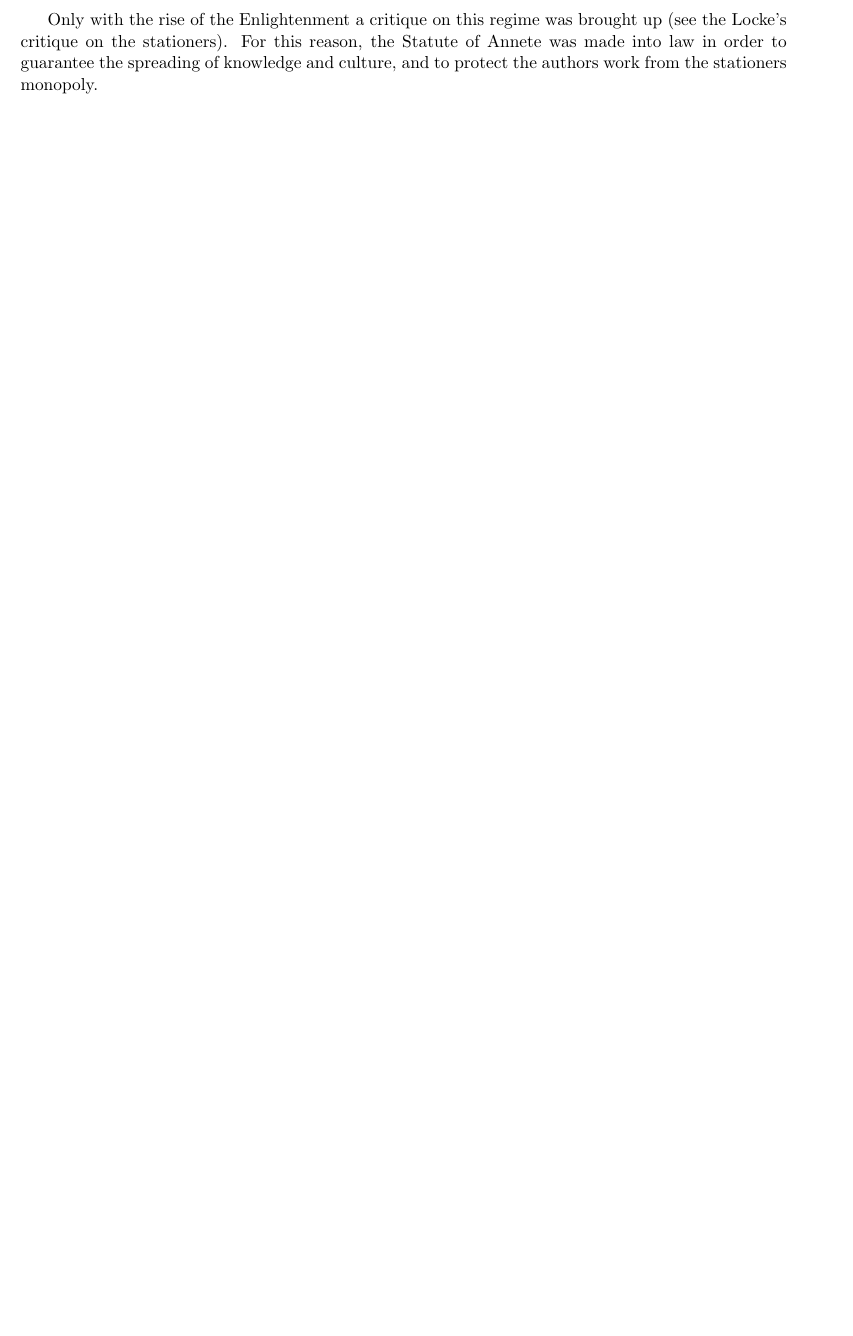
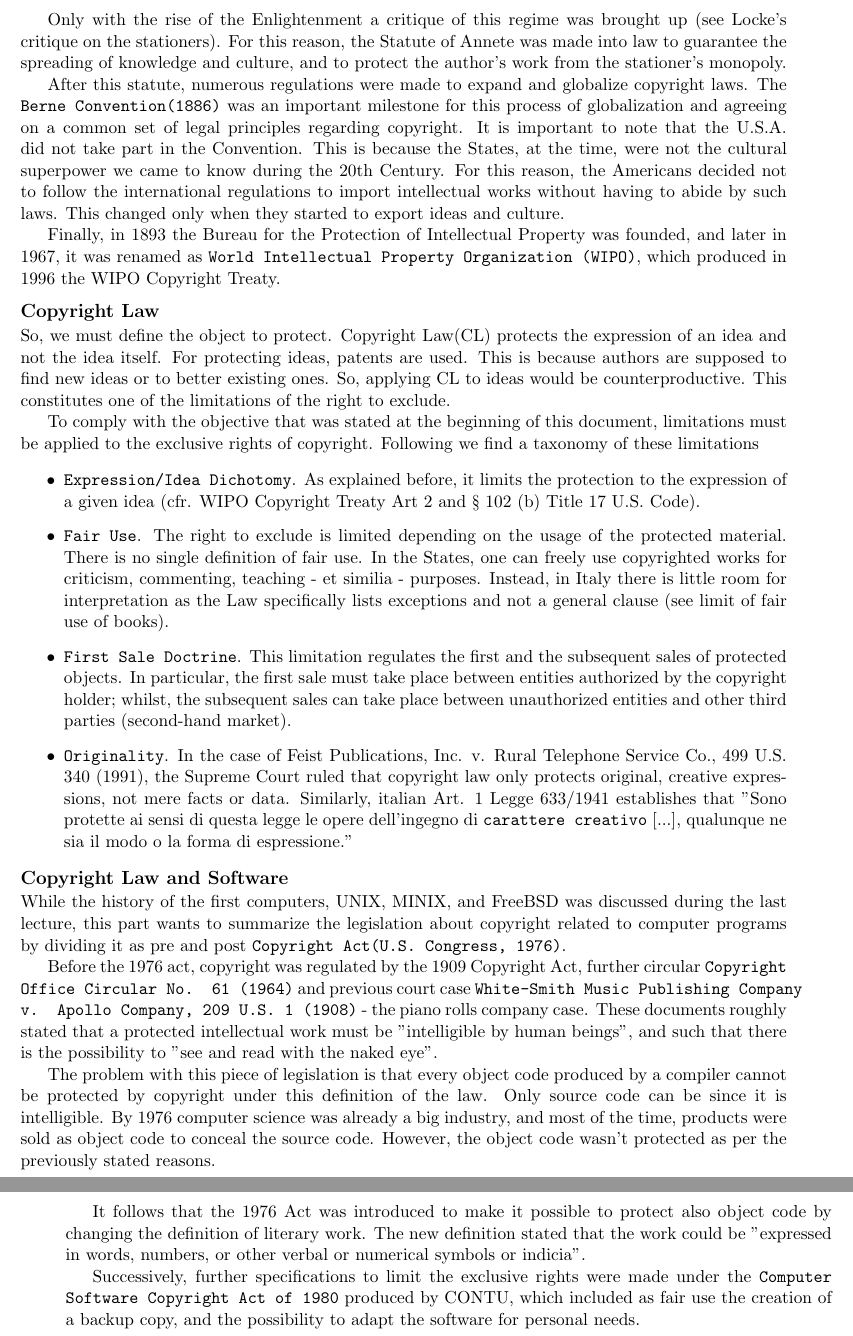
Before and after one commit to lallo-unitn/Privacy-IPR, a LaTeX book (summaries/summary1/main.tex, which reads summaries/summary1/01-target/target.tex): part of page 4 of 4 before the commit and two parts of pages 4 and 5 of 5 after it, the two joined at a grey line, cut so that both start at the same text, the shorter picture padded with empty space. The pictures show the PDF file summaries/summary1/main.pdf that the author committed with the source.

Commit message:
Completed first summary

```diff
--- a/summaries/summary1/01-target/target.tex
+++ b/summaries/summary1/01-target/target.tex
@@ -28,3 +28,33 @@
 In part, the stationers took advantage of their monopoly by creating "their copyright, shaped it to their ends, and kept control of it for themselves" (Ray Patterson). For instance, they created an internal rule according to which, if you wanted to print a book, you needed to register the title of that book with the stationers' company, and that registration gave the exclusive right of the printing of the given title forever.
 
 Only with the rise of the Enlightenment a critique of this regime was brought up (see Locke's critique on the stationers). For this reason, the Statute of Annete was made into law to guarantee the spreading of knowledge and culture, and to protect the author's work from the stationer's monopoly.
+
+After this statute, numerous regulations were made to expand and globalize copyright laws. The \texttt{Berne Convention(1886)} was an important milestone for this process of globalization and agreeing on a common set of legal principles regarding copyright. It is important to note that the U.S.A. did not take part in the Convention. This is because the States, at the time, were not the cultural superpower we came to know during the 20th Century. For this reason, the Americans decided not to follow the international regulations to import intellectual works without having to abide by such laws. This changed only when they started to export ideas and culture.
+
+Finally, in 1893 the Bureau for the Protection of Intellectual Property was founded, and later in 1967, it was renamed as \texttt{World Intellectual Property Organization (WIPO)}, which produced in 1996 the WIPO Copyright Treaty.
+
+
+\subsection*{Copyright Law}
+
+So, we must define the object to protect. Copyright Law(CL) protects the expression of an idea and not the idea itself. For protecting ideas, patents are used. This is because authors are supposed to find new ideas or to better existing ones. So, applying CL to ideas would be counterproductive. This constitutes one of the limitations of the right to exclude.
+
+To comply with the objective that was stated at the beginning of this document, limitations must be applied to the exclusive rights of copyright. Following we find a taxonomy of these limitations
+
+\begin{itemize}
+    \item \texttt{Expression/Idea Dichotomy}. As explained before, it limits the protection to the expression of a given idea (cfr. WIPO Copyright Treaty Art 2 and § 102 (b) Title 17 U.S. Code).
+    \item \texttt{Fair Use}. The right to exclude is limited depending on the usage of the protected material. There is no single definition of fair use. In the States, one can freely use copyrighted works for criticism, commenting, teaching - et similia - purposes. Instead, in Italy there is little room for interpretation as the Law specifically lists exceptions and not a general clause (see limit of fair use of books).
+    \item \texttt{First Sale Doctrine}. This limitation regulates the first and the subsequent sales of protected objects. In particular, the first sale must take place between entities authorized by the copyright holder; whilst, the subsequent sales can take place between unauthorized entities and other third parties (second-hand market).
+    \item \texttt{Originality}. In the case of Feist Publications, Inc. v. Rural Telephone Service Co., 499 U.S. 340 (1991), the Supreme Court ruled that copyright law only protects original, creative expressions, not mere facts or data. Similarly, italian Art. 1 Legge 633/1941 establishes that "Sono protette ai sensi di questa legge le opere dell'ingegno di \texttt{carattere creativo} [...], qualunque ne sia il modo o la forma di espressione."
+\end{itemize}
+
+\subsection*{Copyright Law and Software}
+
+While the history of the first computers, UNIX, MINIX, and FreeBSD was discussed during the last lecture, this part wants to summarize the legislation about copyright related to computer programs by dividing it as pre and post \texttt{Copyright Act(U.S. Congress, 1976)}.
+
+Before the 1976 act, copyright was regulated by the 1909 Copyright Act, further circular \texttt{Copyright Office Circular No. 61 (1964)} and previous court case \texttt{White-Smith Music Publishing Company v. Apollo Company, 209 U.S. 1 (1908)} - the piano rolls company case. These documents roughly stated that a protected intellectual work must be "intelligible by human beings", and such that there is the possibility to "see and read with the naked eye".
+
+The problem with this piece of legislation is that every object code produced by a compiler cannot be protected by copyright under this definition of the law. Only source code can be since it is intelligible. By 1976 computer science was already a big industry, and most of the time, products were sold as object code to conceal the source code. However, the object code wasn't protected as per the previously stated reasons.
+
+It follows that the 1976 Act was introduced to make it possible to protect also object code by changing the definition of literary work. The new definition stated that the work could be "expressed in words, numbers, or other verbal or numerical symbols or indicia".
+
+Successively, further specifications to limit the exclusive rights were made under the \texttt{Computer Software Copyright Act of 1980} produced by CONTU, which included as fair use the creation of a backup copy, and the possibility to adapt the software for personal needs.
```
Also changed, not shown: summaries/summary1/main.pdf.
